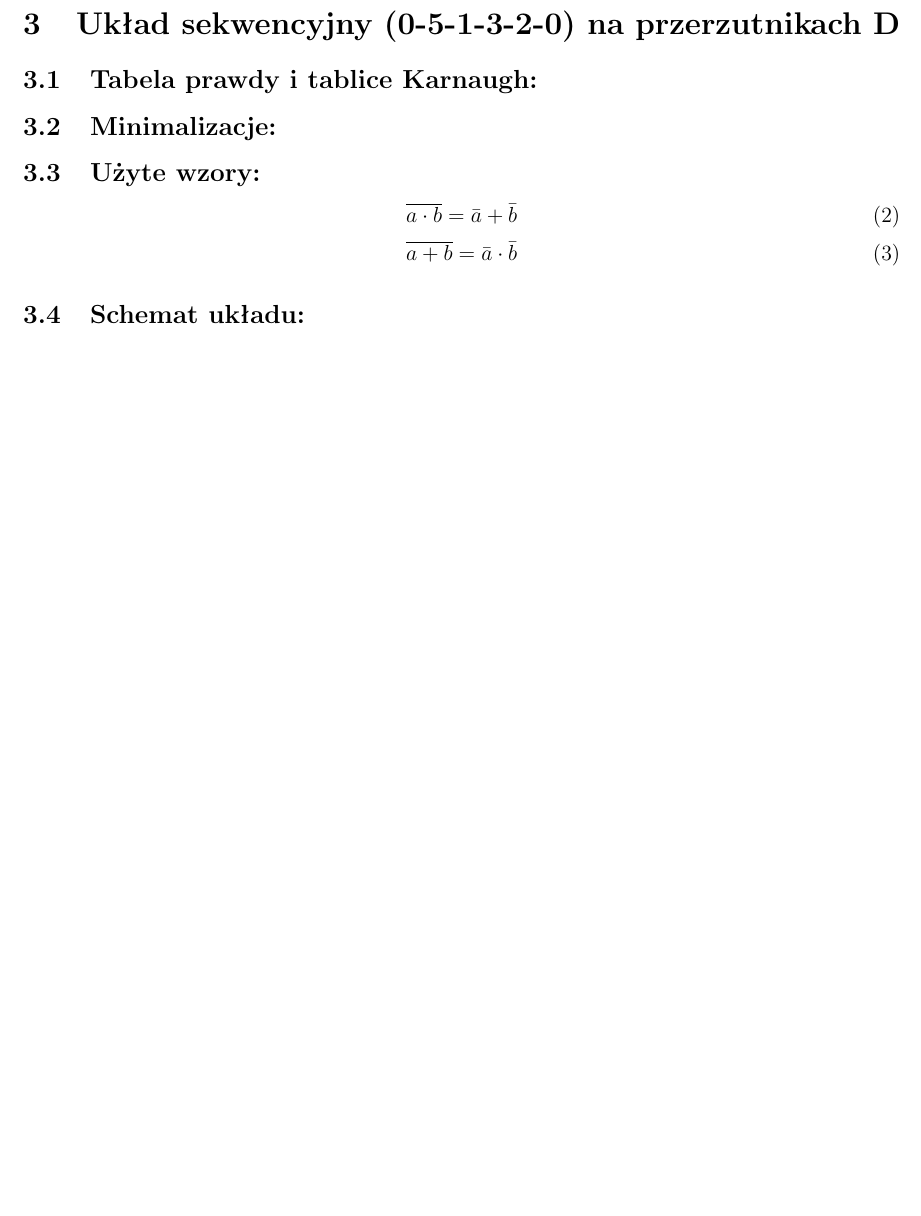
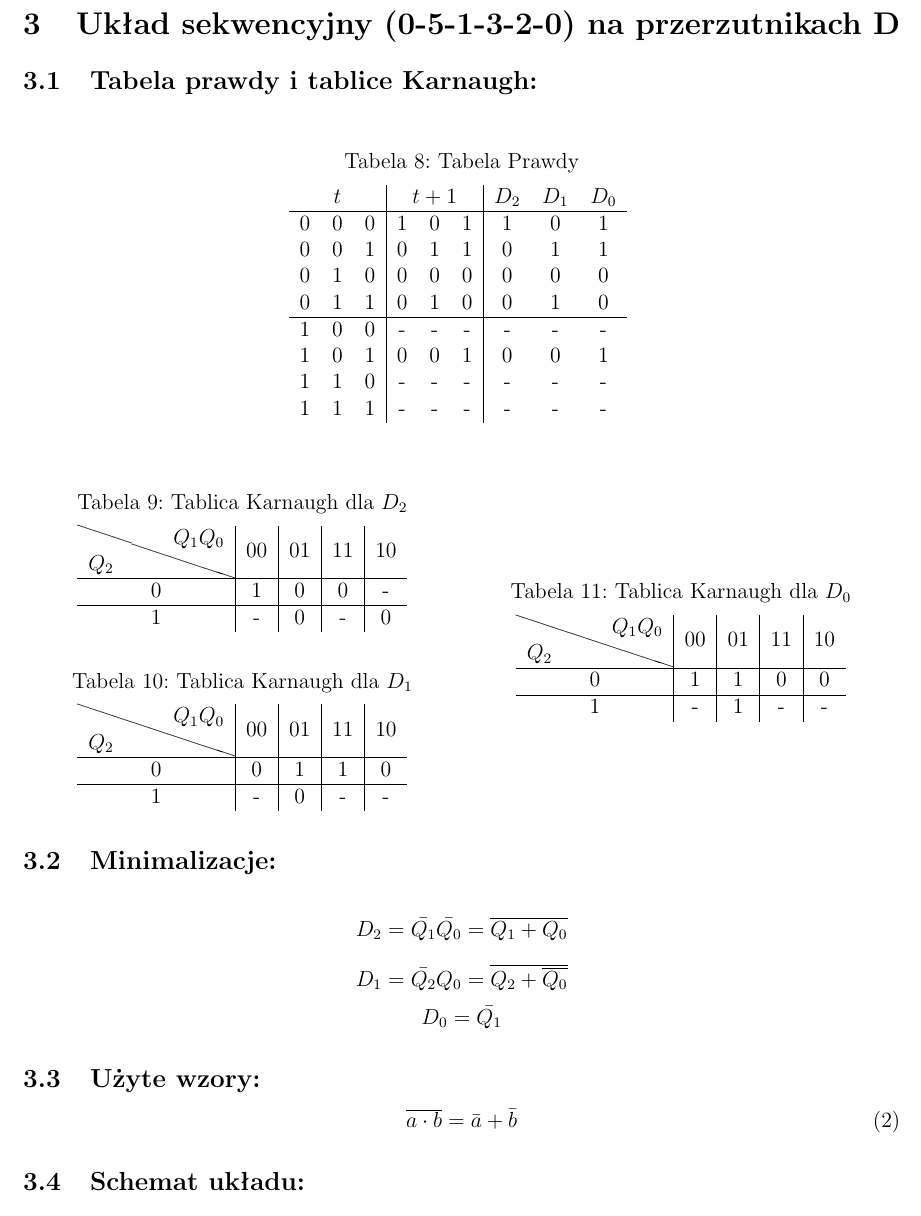
Before and after one commit to pwrW4Materialy/LUCsprawka, a LaTeX document (spraw3/spraw3.tex): part of page 3 of 3 before the commit and part of page 4 of 4 after it, cut so that both start at the same text, the shorter picture padded with empty space. Compiled offline with pdfLaTeX.

Commit message:
[spraw3] - tabele i minimalizacja dla drugiej części

```diff
--- a/spraw3/spraw3.tex
+++ b/spraw3/spraw3.tex
@@ -12,6 +12,7 @@
 \usepackage{graphicx}
 \usepackage{pdfpages}
 \usepackage{placeins}
+\usepackage{float}
 
 \usepackage{polski}
 \usepackage[utf8]{inputenc}
@@ -181,17 +182,72 @@
 
 		\subsection{Tabela prawdy i tablice Karnaugh:}
 
+			\begin{table}[H]
+				\caption{Tabela Prawdy}
+				\vspace{0.2cm}
+				\centering
+				\begin{tabular}{ccc|ccc|ccc}
+					\multicolumn{3}{c|}{$t$}&\multicolumn{3}{c|}{$t+1$}&$D_2$&$D_1$&$D_0$\\\hline
+					0&0&0 &1&0&1 &1&0&1\\
+					0&0&1 &0&1&1 &0&1&1\\
+					0&1&0 &0&0&0 &0&0&0\\
+					0&1&1 &0&1&0 &0&1&0\\\hline
+					1&0&0 &-&-&- &-&-&-\\
+					1&0&1 &0&0&1 &0&0&1\\
+					1&1&0 &-&-&- &-&-&-\\
+					1&1&1 &-&-&- &-&-&-\\
+				\end{tabular}
+				\vspace{1cm}
 
+				\begin{minipage}{.5\textwidth}
+					\caption{Tablica Karnaugh dla $D_2$}
+					\vspace{0.2cm}
+					\centering
+					\begin{tabular}{c|c|c|c|c}
+						\backslashbox{$Q_2$}{$Q_1Q_0$}&00&01&11&10\\\hline
+						0&	1&0&0&-\\\hline
+						1&	-&0&-&0\\
+					\end{tabular}
+
+					\vspace{0.4cm}
+
+					\caption{Tablica Karnaugh dla $D_1$}
+					\vspace{0.2cm}
+					\centering
+					\begin{tabular}{c|c|c|c|c}
+						\backslashbox{$Q_2$}{$Q_1Q_0$}&00&01&11&10\\\hline
+						0&	0&1&1&0\\\hline
+						1&	-&0&-&-\\
+					\end{tabular}
+				\end{minipage}%
+				\begin{minipage}{.5\textwidth}
+					\caption{Tablica Karnaugh dla $D_0$}
+					\vspace{0.2cm}
+					\centering
+					\begin{tabular}{c|c|c|c|c}
+						\backslashbox{$Q_2$}{$Q_1Q_0$}&00&01&11&10\\\hline
+						0&	1&1&0&0\\\hline
+						1&	-&1&-&-\\
+					\end{tabular}
+
+				\end{minipage}
+			\end{table}
 
 		\subsection{Minimalizacje:}
 
+			\begin{displaymath}
+			D_2 = \bar{Q_1}\bar{Q_0} = \overline{Q_1 + Q_0}
+			\end{displaymath}
+			\begin{displaymath}
+			D_1 = \bar{Q_2}Q_0 = \overline{Q_2 + \overline{Q_0}}
+			\end{displaymath}
+			\begin{displaymath}
+			D_0 = \bar{Q_1}
+			\end{displaymath}
 
 		\subsection{Użyte wzory:}
 			\begin{equation}
 			\overline{a\cdot b}=\bar{a}+\bar{b}
-			\end{equation}
-			\begin{equation}
-			\overline{a+b}=\bar{a}\cdot\bar{b}
 			\end{equation}
 
 		\subsection{Schemat układu:}
```
